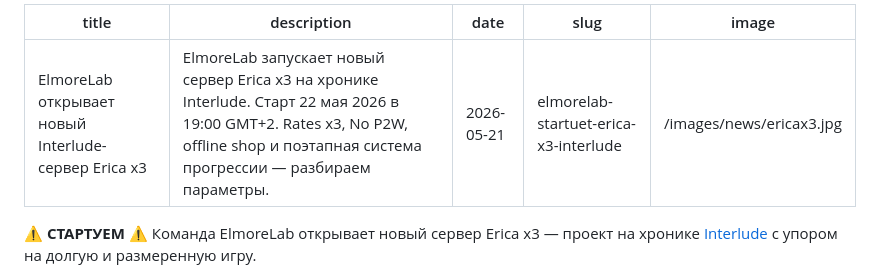
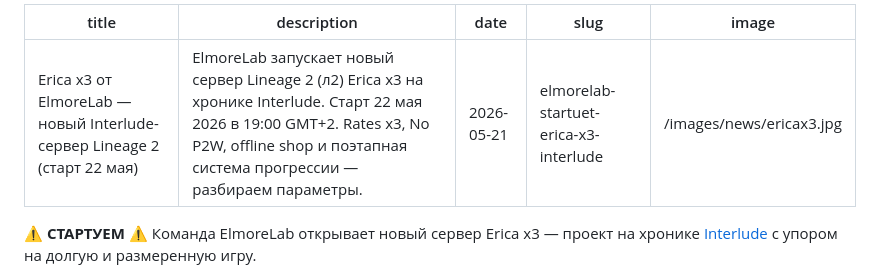
Before and after one commit to bogdankutsekonnn-oss/l2gm2, a Markdown page: content/news/elmorelab-startuet-erica-x3-interlude.md, the part around the change. Drawn GitHub-style.

```diff
--- a/content/news/elmorelab-startuet-erica-x3-interlude.md
+++ b/content/news/elmorelab-startuet-erica-x3-interlude.md
@@ -1,6 +1,6 @@
 ---
-title: 'ElmoreLab открывает новый Interlude-сервер Erica x3'
-description: 'ElmoreLab запускает новый сервер Erica x3 на хронике Interlude. Старт 22 мая 2026 в 19:00 GMT+2. Rates x3, No P2W, offline shop и поэтапная система прогрессии — разбираем параметры.'
+title: 'Erica x3 от ElmoreLab — новый Interlude-сервер Lineage 2 (старт 22 мая)'
+description: 'ElmoreLab запускает новый сервер Lineage 2 (л2) Erica x3 на хронике Interlude. Старт 22 мая 2026 в 19:00 GMT+2. Rates x3, No P2W, offline shop и поэтапная система прогрессии — разбираем параметры.'
 date: 2026-05-21
 slug: 'elmorelab-startuet-erica-x3-interlude'
 image: '/images/news/ericax3.jpg'
```
Also changed, not shown: content/news/lu4-masterwork-bolshoe-obnovlenie-alpha-1.md (+2 -2 lines), content/news/pochemu-umer-scryde-x-razbor-essence.md (+2 -2 lines).
